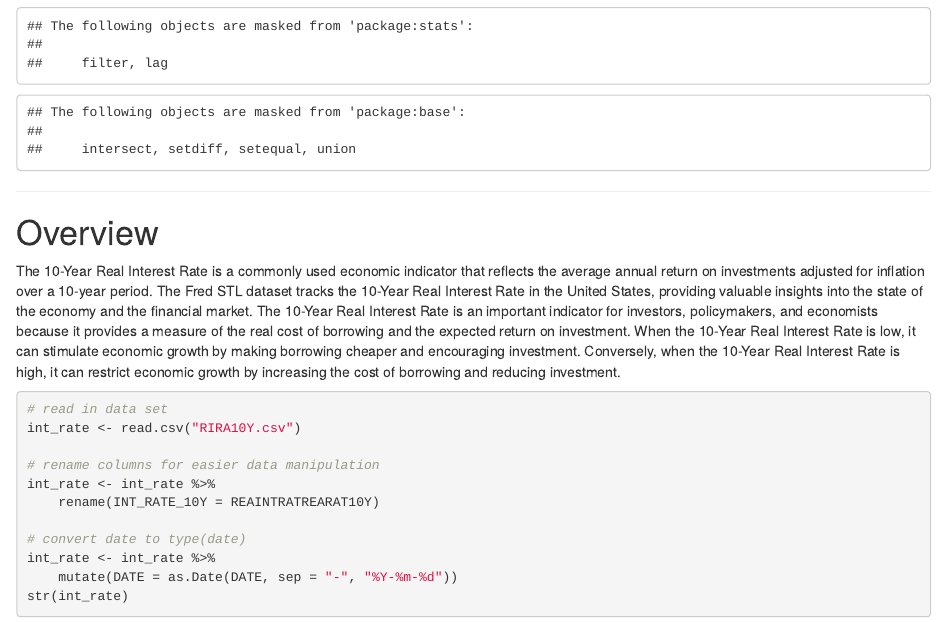
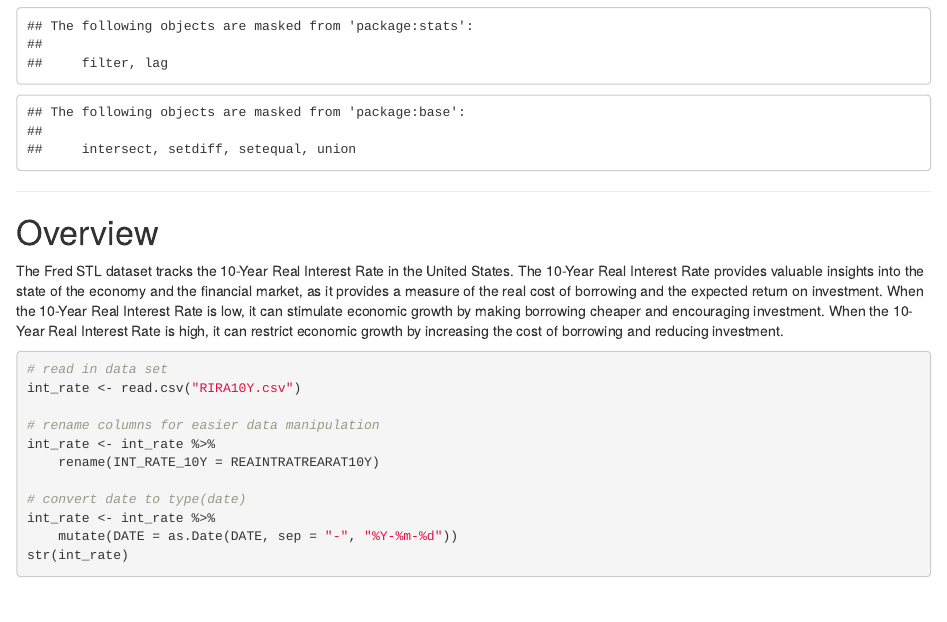
Before and after one commit to LoRose2/STAT_478_Project, an R Markdown document (project.Rmd): the page in a window 1100 px wide, from 430 px down. Rendered offline with R 4.5, knitr and Pandoc, with nearby package versions.

Commit message:
simplification of overview

````diff
--- a/project.Rmd
+++ b/project.Rmd
@@ -26,7 +26,7 @@ library(dplyr)
 
 # Overview
 
-The 10-Year Real Interest Rate is a commonly used economic indicator that reflects the average annual return on investments adjusted for inflation over a 10-year period. The Fred STL dataset tracks the 10-Year Real Interest Rate in the United States, providing valuable insights into the state of the economy and the financial market. The 10-Year Real Interest Rate is an important indicator for investors, policymakers, and economists because it provides a measure of the real cost of borrowing and the expected return on investment. When the 10-Year Real Interest Rate is low, it can stimulate economic growth by making borrowing cheaper and encouraging investment. Conversely, when the 10-Year Real Interest Rate is high, it can restrict economic growth by increasing the cost of borrowing and reducing investment.
+The Fred STL dataset tracks the 10-Year Real Interest Rate in the United States. The 10-Year Real Interest Rate provides valuable insights into the state of the economy and the financial market, as it provides a measure of the real cost of borrowing and the expected return on investment. When the 10-Year Real Interest Rate is low, it can stimulate economic growth by making borrowing cheaper and encouraging investment. When the 10-Year Real Interest Rate is high, it can restrict economic growth by increasing the cost of borrowing and reducing investment.
 
 ```{r}
 # read in data set
````
